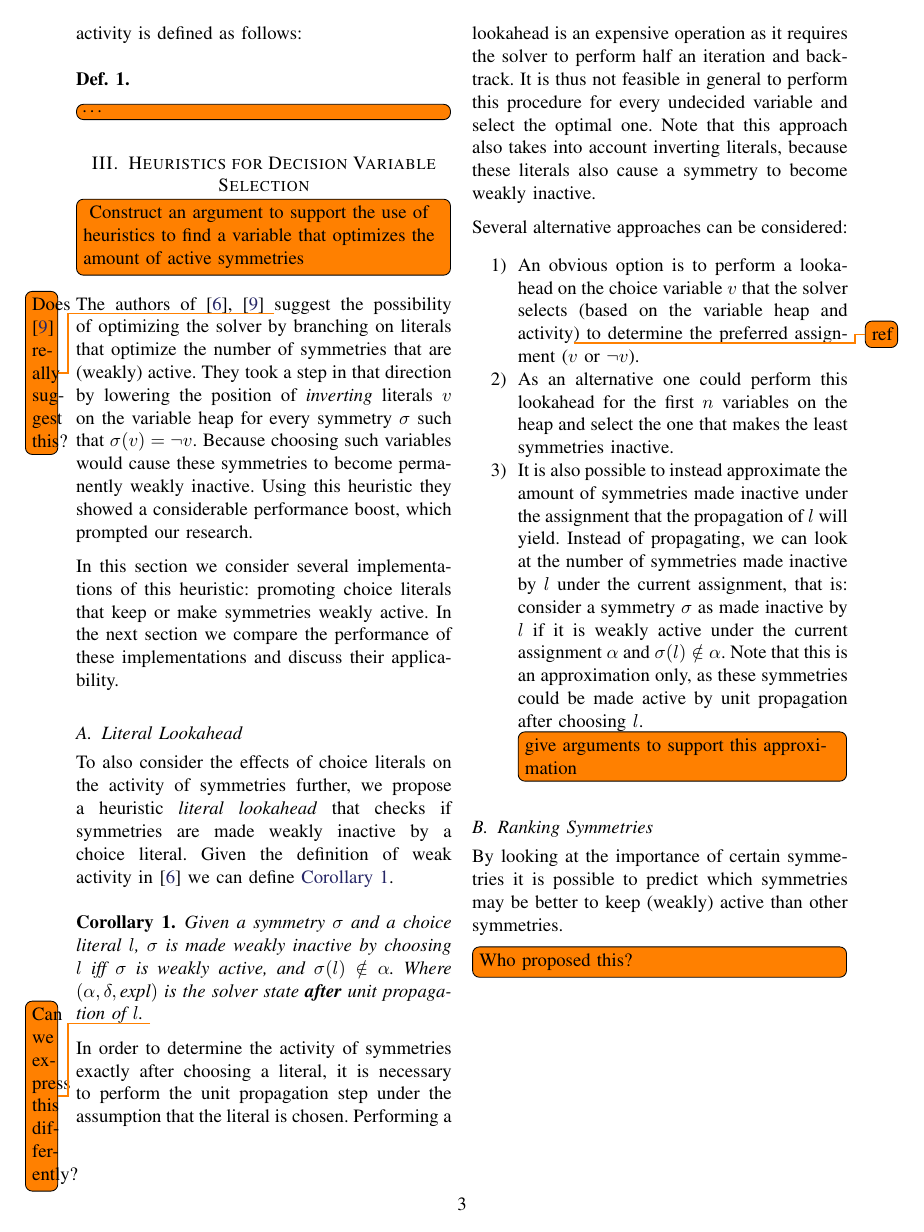
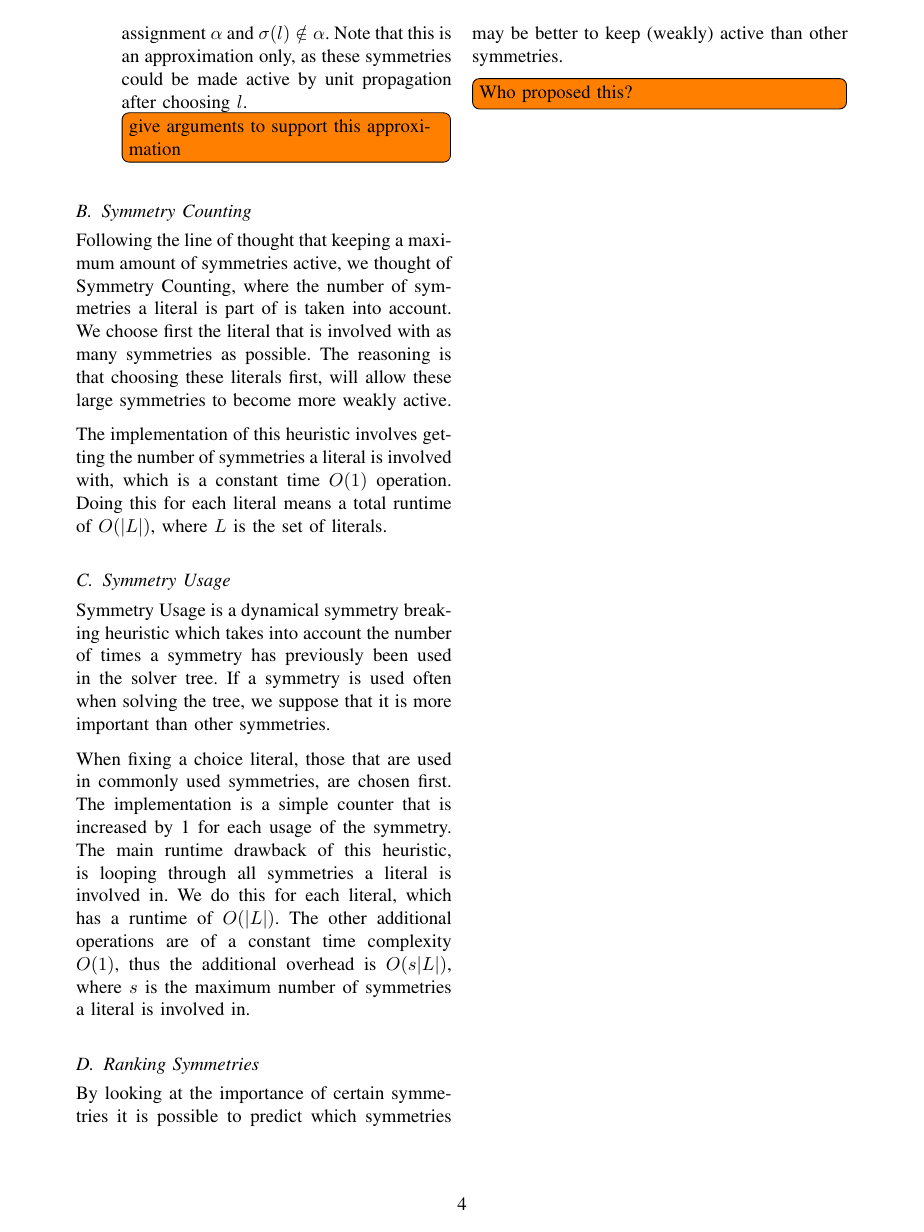
Before and after one commit to ajrouvoet/symmetry, a LaTeX paper (paper/symmetry.tex, which reads paper/heuristics.tex): page 3 of 4 before the commit and page 4 of 5 after it. Compiled offline with pdfLaTeX.

Commit message:
Added upper bounds and explanation for heuristics.

```diff
--- a/paper/heuristics.tex
+++ b/paper/heuristics.tex
@@ -45,5 +58,3 @@ applicability.
 			selects (based on the variable heap and activity\todo{ref}) to determine the
 			preferred assignment ($v$ or $\neg v$).
 
-		\item As an alternative one could perform this lookahead for the first $n$ variables on the
-			heap and select the one that makes the least symmetries inactive.
@@ -57,8 +72,31 @@ applicability.
 			Note that this is an approximation only, as these symmetries could be made active by
 			unit propagation after choosing $l$.
 			\todoi{give arguments to support this approximation}
+	\end{enumerate}
 
-	\end{enumerate}
+\subsection{Symmetry Counting}
+	Following the line of thought that keeping a maximum amount of symmetries active,
+	we thought of Symmetry Counting, where the number of symmetries a literal is part of is taken into account.
+	We choose first the literal that is involved with as many symmetries as possible.
+	The reasoning is that choosing these literals first, will allow these large symmetries to become more weakly active.
+
+	The implementation of this heuristic involves getting the number of symmetries a literal is involved with,
+	which is a constant time $O(1)$ operation.
+	Doing this for each literal means a total runtime of $O(|L|)$, where $L$ is the set of literals.
+
+
+\subsection{Symmetry Usage}
+	Symmetry Usage is a dynamical symmetry breaking heuristic
+	which takes into account the number of times a symmetry has previously been used in the solver tree.
+	If a symmetry is used often when solving the tree, we suppose that it is more important than other symmetries.
+
+	When fixing a choice literal, those that are used in commonly used symmetries, are chosen first.
+	The implementation is a simple counter that is increased by 1 for each usage of the symmetry.
+	The main runtime drawback of this heuristic, is looping through all symmetries a literal is involved in.
+	We do this for each literal, which has a runtime of $O(|L|)$.
+	The other additional operations are of a constant time complexity $O(1)$, thus the additional overhead is $O(s|L|)$,
+	where $s$ is the maximum number of symmetries a literal is involved in.
+
 
 \subsection{Ranking Symmetries}
 	By looking at the importance of certain symmetries it is possible to predict
```
Also changed, not shown: paper/heuristics.tex (17 more changed lines).
